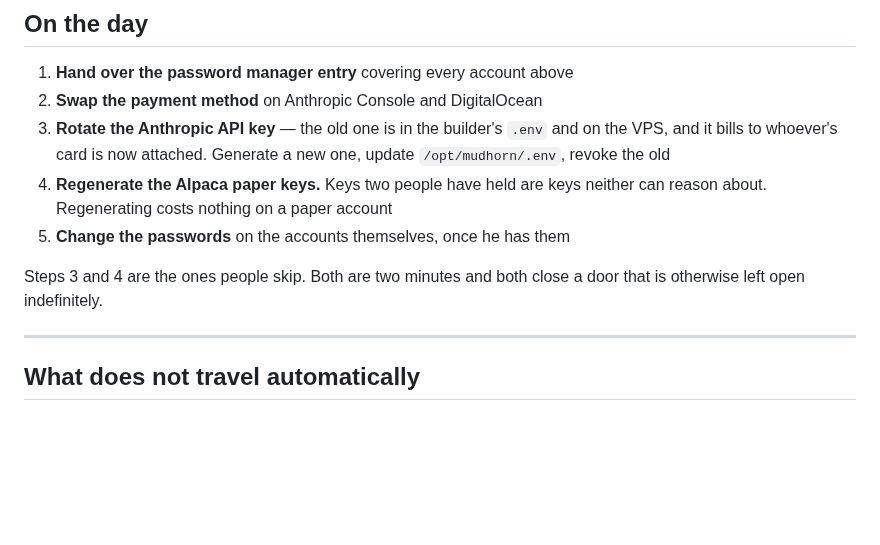
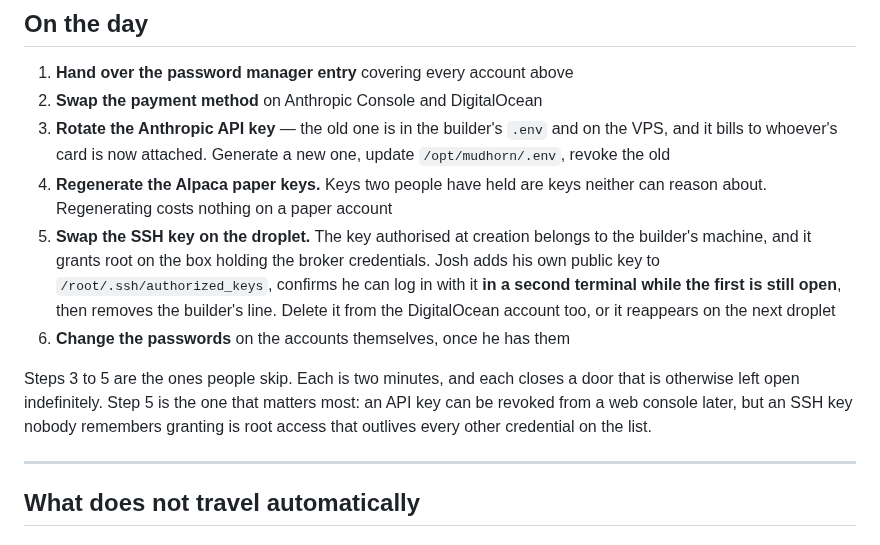
Before and after one commit to electrumnz/Electrum_Investments, a Markdown page: docs/TRANSFER.md, the part around the change. Rendered like a GitHub page; blank space fills up the shorter version.

Commit message:
Add SSH key handover to the transfer checklist
The droplet's SSH key belongs to the builder's machine and grants root on the
box holding the broker credentials. Rotating the Anthropic and Alpaca keys
while leaving it in place hands over an account whose most privileged
credential still belongs to the previous owner.

Says to verify the new key in a second terminal before removing the old line,
since getting this wrong locks you out of your own droplet.

Co-Authored-By: Claude Opus 5 <noreply@anthropic.com>
Claude-Session: https://claude.ai/code/session_01Qrz3c2mdmaXZP4v5cLQHiw

```diff
--- a/docs/TRANSFER.md
+++ b/docs/TRANSFER.md
@@ -95,10 +95,19 @@ harder rather than easier.
    one, update `/opt/mudhorn/.env`, revoke the old
 4. **Regenerate the Alpaca paper keys.** Keys two people have held are keys
    neither can reason about. Regenerating costs nothing on a paper account
-5. **Change the passwords** on the accounts themselves, once he has them
+5. **Swap the SSH key on the droplet.** The key authorised at creation belongs
+   to the builder's machine, and it grants root on the box holding the broker
+   credentials. Josh adds his own public key to `/root/.ssh/authorized_keys`,
+   confirms he can log in with it **in a second terminal while the first is
+   still open**, then removes the builder's line. Delete it from the
+   DigitalOcean account too, or it reappears on the next droplet
+6. **Change the passwords** on the accounts themselves, once he has them
 
-Steps 3 and 4 are the ones people skip. Both are two minutes and both close a
-door that is otherwise left open indefinitely.
+Steps 3 to 5 are the ones people skip. Each is two minutes, and each closes a
+door that is otherwise left open indefinitely. Step 5 is the one that matters
+most: an API key can be revoked from a web console later, but an SSH key nobody
+remembers granting is root access that outlives every other credential on the
+list.
 
 ---
 
```
